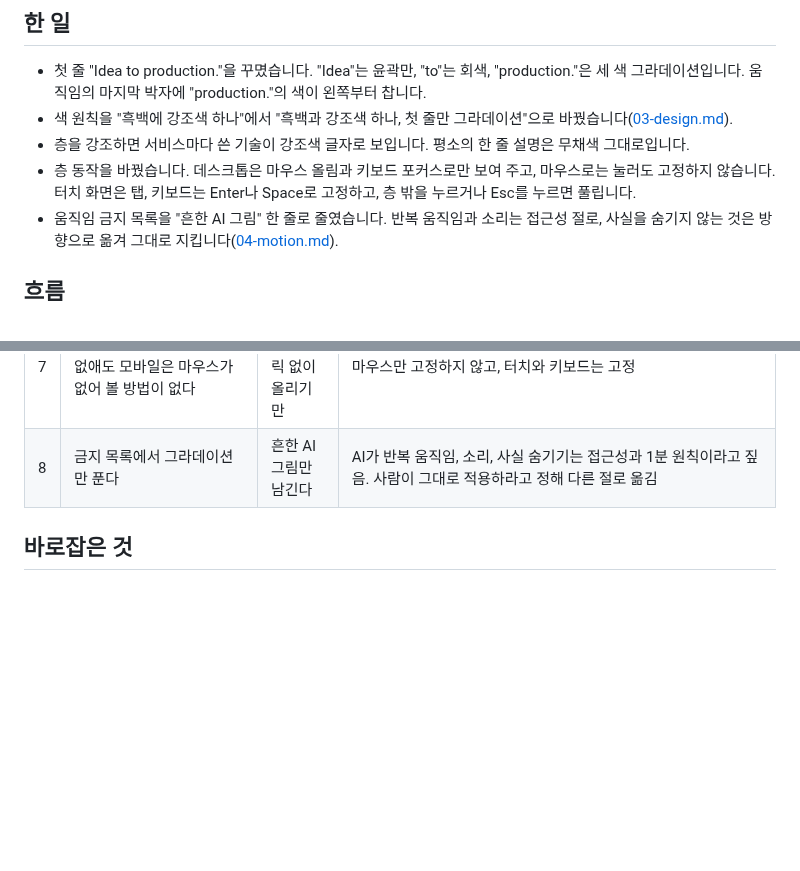
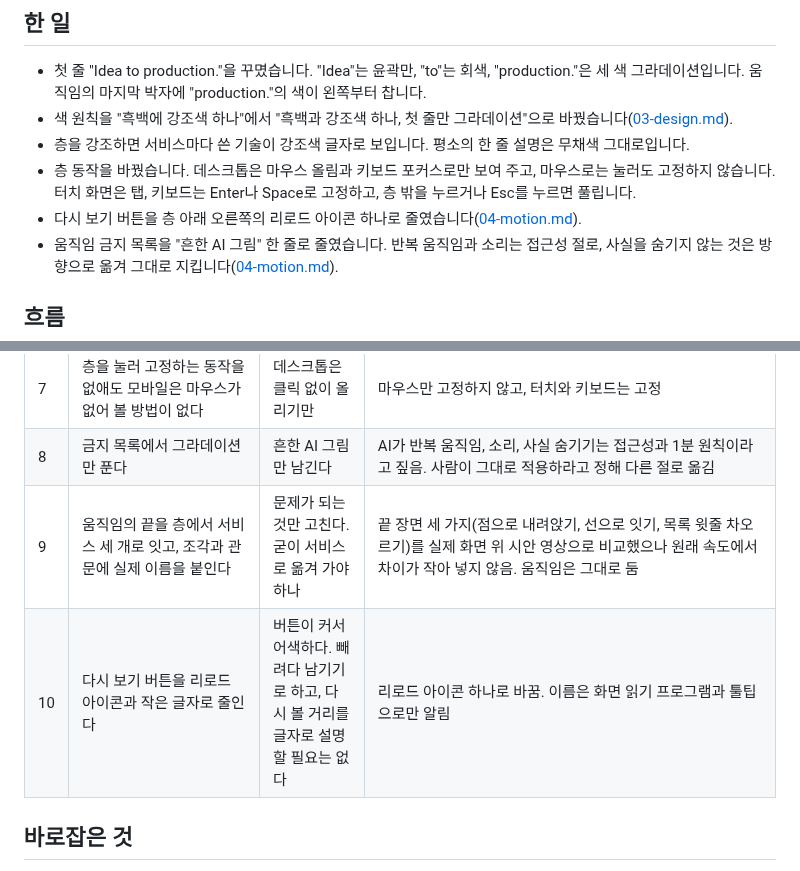
Before and after one commit to BuffSo/jake-homepage, a Markdown page: docs/devlog/2026-10-17-hero-refresh.md, 2 parts joined by grey strips. GitHub-like rendering; blank space fills up the shorter version.

```diff
--- a/docs/devlog/2026-10-17-hero-refresh.md
+++ b/docs/devlog/2026-10-17-hero-refresh.md
@@ -6,6 +6,7 @@
 - 색 원칙을 "흑백에 강조색 하나"에서 "흑백과 강조색 하나, 첫 줄만 그라데이션"으로 바꿨습니다([03-design.md](../03-design.md#색)).
 - 층을 강조하면 서비스마다 쓴 기술이 강조색 글자로 보입니다. 평소의 한 줄 설명은 무채색 그대로입니다.
 - 층 동작을 바꿨습니다. 데스크톱은 마우스 올림과 키보드 포커스로만 보여 주고, 마우스로는 눌러도 고정하지 않습니다. 터치 화면은 탭, 키보드는 Enter나 Space로 고정하고, 층 밖을 누르거나 Esc를 누르면 풀립니다.
+- 다시 보기 버튼을 층 아래 오른쪽의 리로드 아이콘 하나로 줄였습니다([04-motion.md](../04-motion.md#멈춘-뒤)).
 - 움직임 금지 목록을 "흔한 AI 그림" 한 줄로 줄였습니다. 반복 움직임과 소리는 접근성 절로, 사실을 숨기지 않는 것은 방향으로 옮겨 그대로 지킵니다([04-motion.md](../04-motion.md#금지)).
 
 ## 흐름
@@ -20,6 +21,8 @@
 | 6 | 그라데이션을 첫 줄과 층 강조, 쓴 기술에 쓴다 | 첫 줄에만. 층 상자에 그라데이션은 이상하다 | 첫 줄에만 씀. 층은 강조색 단색 |
 | 7 | 층을 눌러 고정하는 동작을 없애도 모바일은 마우스가 없어 볼 방법이 없다 | 데스크톱은 클릭 없이 올리기만 | 마우스만 고정하지 않고, 터치와 키보드는 고정 |
 | 8 | 금지 목록에서 그라데이션만 푼다 | 흔한 AI 그림만 남긴다 | AI가 반복 움직임, 소리, 사실 숨기기는 접근성과 1분 원칙이라고 짚음. 사람이 그대로 적용하라고 정해 다른 절로 옮김 |
+| 9 | 움직임의 끝을 층에서 서비스 세 개로 잇고, 조각과 관문에 실제 이름을 붙인다 | 문제가 되는 것만 고친다. 굳이 서비스로 옮겨 가야 하나 | 끝 장면 세 가지(점으로 내려앉기, 선으로 잇기, 목록 윗줄 차오르기)를 실제 화면 위 시안 영상으로 비교했으나 원래 속도에서 차이가 작아 넣지 않음. 움직임은 그대로 둠 |
+| 10 | 다시 보기 버튼을 리로드 아이콘과 작은 글자로 줄인다 | 버튼이 커서 어색하다. 빼려다 남기기로 하고, 다시 볼 거리를 글자로 설명할 필요는 없다 | 리로드 아이콘 하나로 바꿈. 이름은 화면 읽기 프로그램과 툴팁으로만 알림 |
 
 ## 바로잡은 것
 
```
Also changed, not shown: docs/04-motion.md (+6 -2 lines), docs/design/hero-refresh/replay-after-1280-dark.png (added), docs/design/hero-refresh/replay-after-1280.png (added), docs/design/hero-refresh/replay-after-375.png (added), docs/design/hero-refresh/replay-before-1280.png (added), docs/design/hero-refresh/replay-option-circle-1280.png (added), docs/design/hero-refresh/replay-option-label-1280.png (added).
